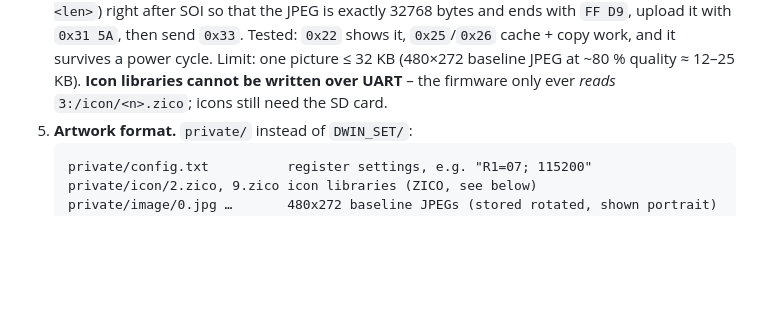
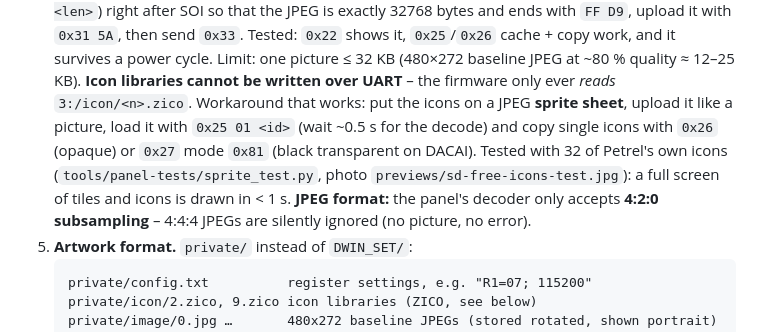
Before and after one commit to xCollxn/petrel-dacai, a Markdown page: docs/dacai-protocol.md, the part around the change. Drawn GitHub-style; blank space fills up the shorter version.

Commit message:
SD-free icons: sprite sheet upload + area copy works; JPEG must be 4:2:0

````diff
--- a/docs/dacai-protocol.md
+++ b/docs/dacai-protocol.md
@@ -56,7 +56,13 @@ layout `AA <cmd> <payload> CC 33 C3 3C`.
    Tested: `0x22` shows it, `0x25`/`0x26` cache + copy work, and it survives a power cycle.
    Limit: one picture ≤ 32 KB (480×272 baseline JPEG at ~80 % quality ≈ 12–25 KB).
    **Icon libraries cannot be written over UART** – the firmware only ever *reads*
-   `3:/icon/<n>.zico`; icons still need the SD card.
+   `3:/icon/<n>.zico`. Workaround that works: put the icons on a JPEG **sprite sheet**, upload it
+   like a picture, load it with `0x25 01 <id>` (wait ~0.5 s for the decode) and copy single icons
+   with `0x26` (opaque) or `0x27` mode `0x81` (black transparent on DACAI). Tested with 32 of
+   Petrel's own icons (`tools/panel-tests/sprite_test.py`, photo `previews/sd-free-icons-test.jpg`):
+   a full screen of tiles and icons is drawn in < 1 s.
+   **JPEG format:** the panel's decoder only accepts **4:2:0 subsampling** – 4:4:4 JPEGs are
+   silently ignored (no picture, no error).
 5. **Artwork format.** `private/` instead of `DWIN_SET/`:
    ```
    private/config.txt          register settings, e.g. "R1=07; 115200"
````
Also changed, not shown: previews/sd-free-icons-test.jpg (added), 1 other file.
